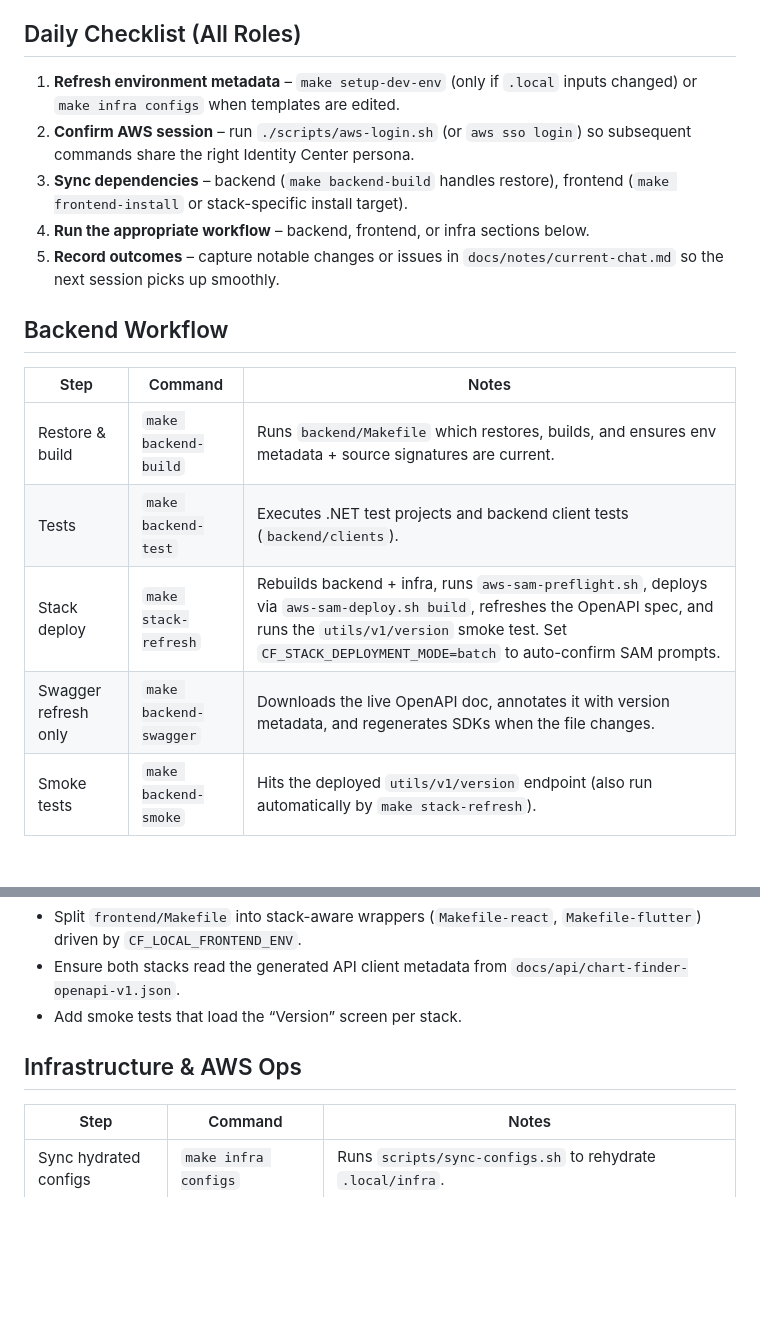
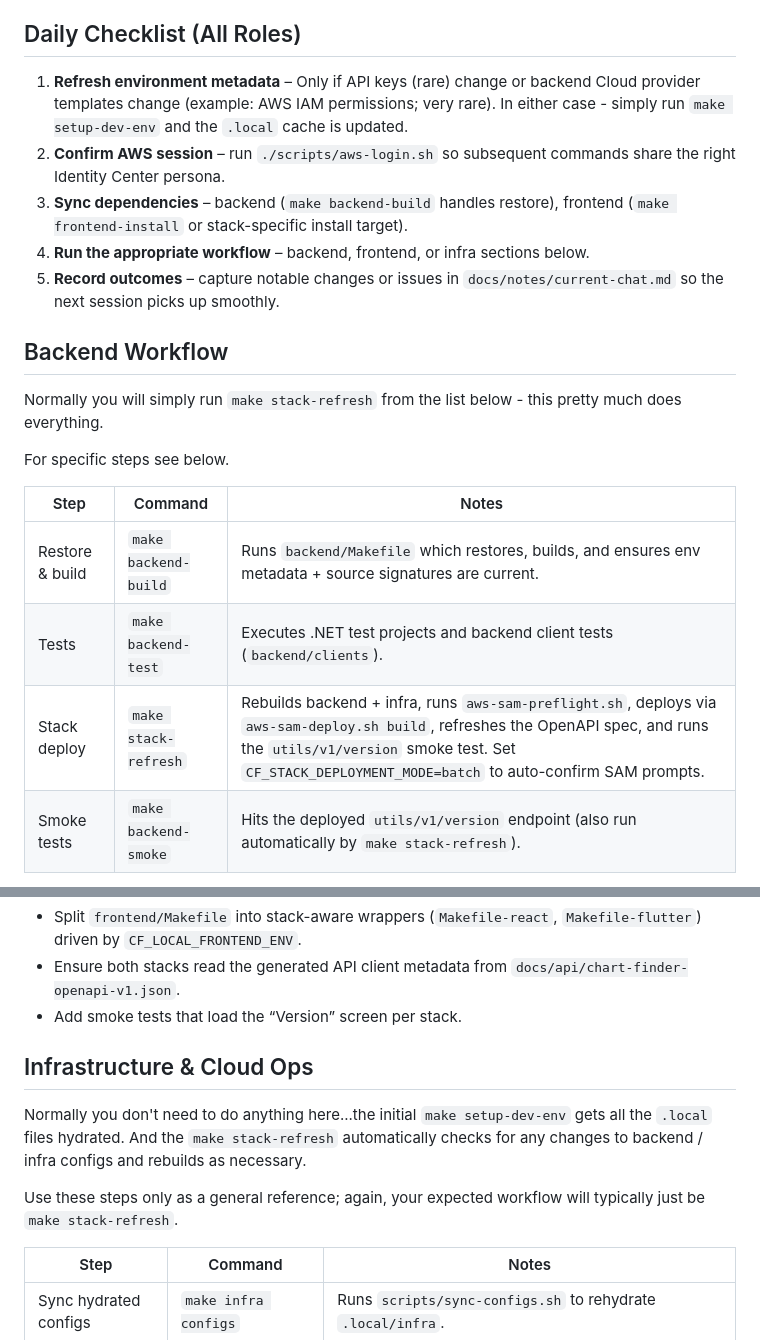
Before and after one commit to andybrucenet/chart-finder, a Markdown page: BUILDING.md, 2 parts joined by grey strips. Rendered like a GitHub page; blank space fills up the shorter version.

```diff
--- a/BUILDING.md
+++ b/BUILDING.md
@@ -3,20 +3,23 @@
 This guide assumes you have already completed the one-time onboarding steps in [`docs/notes/setup/README.md`](docs/notes/setup/README.md). With `.local/` hydrated and credentials in place, use the workflows below for day-to-day development.
 
 ## Daily Checklist (All Roles)
-1. **Refresh environment metadata** – `make setup-dev-env` (only if `.local` inputs changed) or `make infra configs` when templates are edited.
-2. **Confirm AWS session** – run `./scripts/aws-login.sh` (or `aws sso login`) so subsequent commands share the right Identity Center persona.
+1. **Refresh environment metadata** – Only if API keys (rare) change or backend Cloud provider templates change (example: AWS IAM permissions; very rare). In either case - simply run `make setup-dev-env` and the `.local` cache is updated.
+2. **Confirm AWS session** – run `./scripts/aws-login.sh` so subsequent commands share the right Identity Center persona.
 3. **Sync dependencies** – backend (`make backend-build` handles restore), frontend (`make frontend-install` or stack-specific install target).
 4. **Run the appropriate workflow** – backend, frontend, or infra sections below.
 5. **Record outcomes** – capture notable changes or issues in `docs/notes/current-chat.md` so the next session picks up smoothly.
 
 ## Backend Workflow
 
+Normally you will simply run `make stack-refresh` from the list below - this pretty much does everything.
+
+For specific steps see below.
+
 | Step | Command | Notes |
 | --- | --- | --- |
 | Restore & build | `make backend-build` | Runs `backend/Makefile` which restores, builds, and ensures env metadata + source signatures are current. |
 | Tests | `make backend-test` | Executes .NET test projects and backend client tests (`backend/clients`). |
 | Stack deploy | `make stack-refresh` | Rebuilds backend + infra, runs `aws-sam-preflight.sh`, deploys via `aws-sam-deploy.sh build`, refreshes the OpenAPI spec, and runs the `utils/v1/version` smoke test. Set `CF_STACK_DEPLOYMENT_MODE=batch` to auto-confirm SAM prompts. |
-| Swagger refresh only | `make backend-swagger` | Downloads the live OpenAPI doc, annotates it with version metadata, and regenerates SDKs when the file changes. |
 | Smoke tests | `make backend-smoke` | Hits the deployed `utils/v1/version` endpoint (also run automatically by `make stack-refresh`). |
 
 Key references:
@@ -40,7 +43,11 @@ Near-term roadmap items (tracked in `docs/notes/current-chat.md`):
 - Ensure both stacks read the generated API client metadata from `docs/api/chart-finder-openapi-v1.json`.
 - Add smoke tests that load the “Version” screen per stack.
 
-## Infrastructure & AWS Ops
+## Infrastructure & Cloud Ops
+
+Normally you don't need to do anything here...the initial `make setup-dev-env` gets all the `.local` files hydrated. And the `make stack-refresh` automatically checks for any changes to backend / infra configs and rebuilds as necessary.
+
+Use these steps only as a general reference; again, your expected workflow will typically just be `make stack-refresh`.
 
 | Step | Command | Notes |
 | --- | --- | --- |
```
